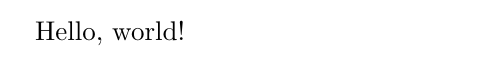
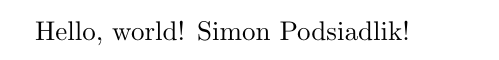
Before and after one commit to JALusk/ICP_S23, a LaTeX document (test.tex): part of the page, cut so that both start at the same text. Compiled offline with pdfLaTeX.

Commit message:
Adding Name
Added my name to the file!

```diff
--- a/test.tex
+++ b/test.tex
@@ -1,4 +1,5 @@
 \documentclass{article}
 \begin{document}
 Hello, world!
+Simon Podsiadlik!
 \end{document}
```
